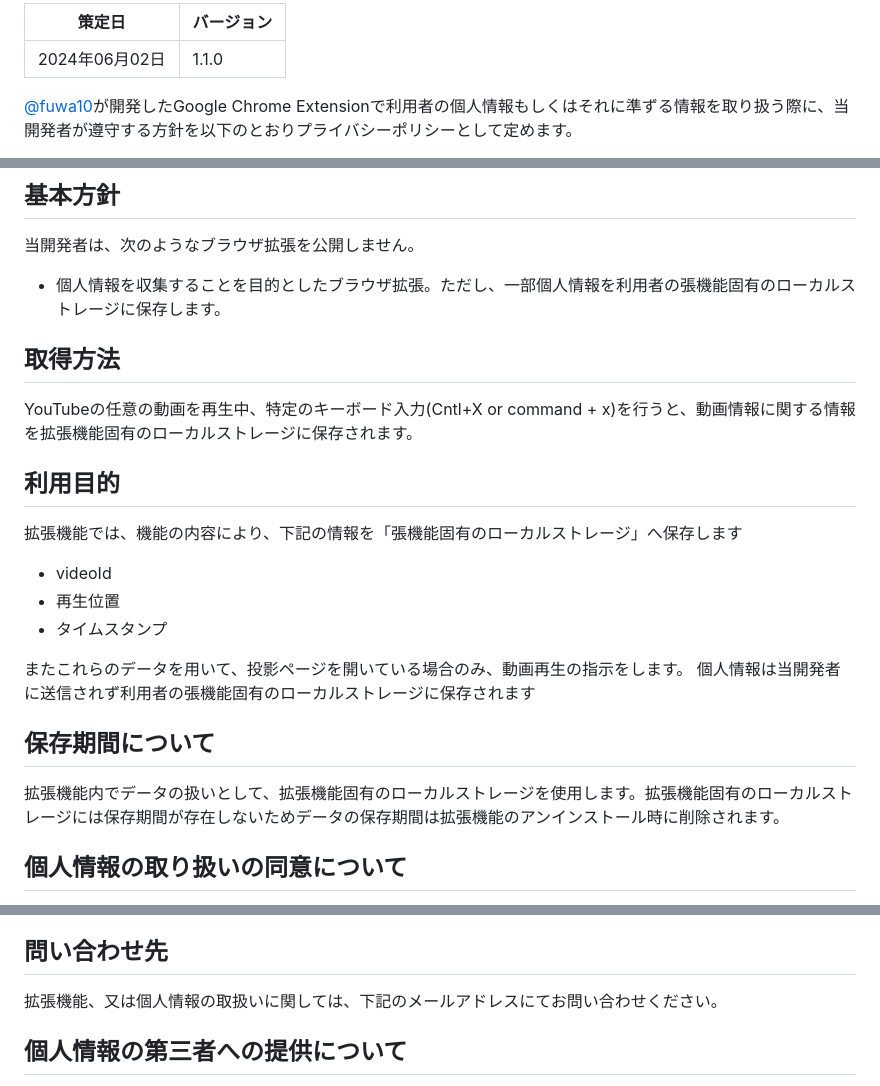
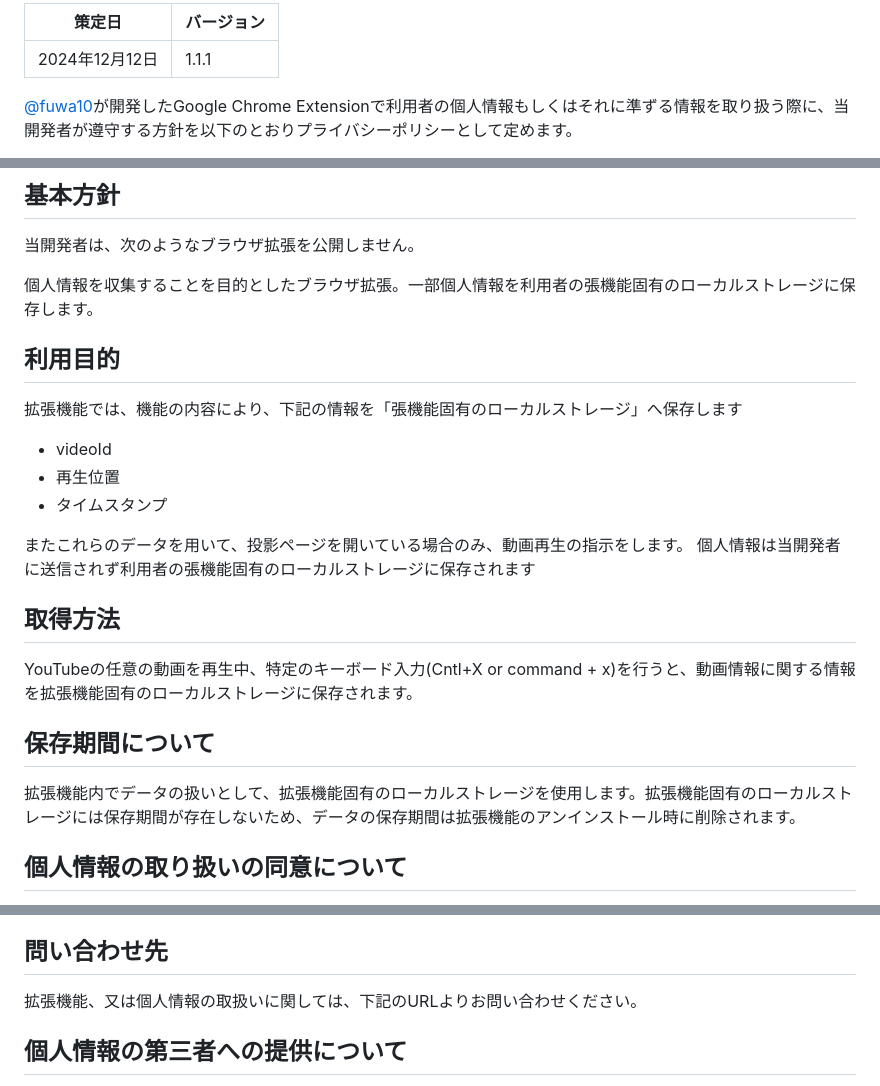
Before and after one commit to fuwa10/evs, a Markdown page: privacy-policy/privacy-policy-chrome-extensions.md, 3 parts joined by grey strips. Rendered like a GitHub page.

Commit message:
プライバシーポリシーを更新

```diff
--- a/privacy-policy/privacy-policy-chrome-extensions.md
+++ b/privacy-policy/privacy-policy-chrome-extensions.md
@@ -1,6 +1,6 @@
 ---
-策定日: "2024年06月02日"
-バージョン: "1.1.0"
+策定日: "2024年12月12日"
+バージョン: "1.1.1"
 ---
 
 [@fuwa10](https://github.com/fuwa10)が開発したGoogle Chrome
@@ -25,10 +25,7 @@ Extensionで利用者の個人情報もしくはそれに準ずる情報を取
 
 当開発者は、次のようなブラウザ拡張を公開しません。
 
-- 個人情報を収集することを目的としたブラウザ拡張。ただし、一部個人情報を利用者の張機能固有のローカルストレージに保存します。
-
-## 取得方法
-YouTubeの任意の動画を再生中、特定のキーボード入力(Cntl+X or command + x)を行うと、動画情報に関する情報を拡張機能固有のローカルストレージに保存されます。
+個人情報を収集することを目的としたブラウザ拡張。一部個人情報を利用者の張機能固有のローカルストレージに保存します。
 
 ## 利用目的
 拡張機能では、機能の内容により、下記の情報を「張機能固有のローカルストレージ」へ保存します
@@ -40,8 +37,11 @@ YouTubeの任意の動画を再生中、特定のキーボード入力(Cntl+X or
 またこれらのデータを用いて、投影ページを開いている場合のみ、動画再生の指示をします。
 個人情報は当開発者に送信されず利用者の張機能固有のローカルストレージに保存されます
 
+## 取得方法
+YouTubeの任意の動画を再生中、特定のキーボード入力(Cntl+X or command + x)を行うと、動画情報に関する情報を拡張機能固有のローカルストレージに保存されます。
+
 ## 保存期間について
-拡張機能内でデータの扱いとして、拡張機能固有のローカルストレージを使用します。拡張機能固有のローカルストレージには保存期間が存在しないためデータの保存期間は拡張機能のアンインストール時に削除されます。
+拡張機能内でデータの扱いとして、拡張機能固有のローカルストレージを使用します。拡張機能固有のローカルストレージには保存期間が存在しないため、データの保存期間は拡張機能のアンインストール時に削除されます。
 
 ## 個人情報の取り扱いの同意について
 当開発者が開発を行った拡張機能では、拡張機能のインストールを行う前に、当プライバシーポリシーをご一読頂くようにお願いします。インストールをされた時点で、当プライバシーポリシーに同意されたとみなします。
@@ -59,7 +59,7 @@ YouTubeの任意の動画を再生中、特定のキーボード入力(Cntl+X or
 当開発者の開発する拡張機能は、利用者から提供いただいた個人情報を、訪問者本人の同意を得ることな＜第三者に提供することはありません。また、今後第三者提供を行うことになった場合には、提供する情報と提供目的などを提示し、訪問者から同意を得た場合のみ第三者提供を行います。
 
 ## 問い合わせ先
-拡張機能、又は個人情報の取扱いに関しては、下記のメールアドレスにてお問い合わせください。
+拡張機能、又は個人情報の取扱いに関しては、下記のURLよりお問い合わせください。
 
 ## 個人情報の第三者への提供について
 ブラウザ拡張の改善のために、Google社の提供するGoogle Analyticsを利用してWeb解析を行っている場合があります。
```
